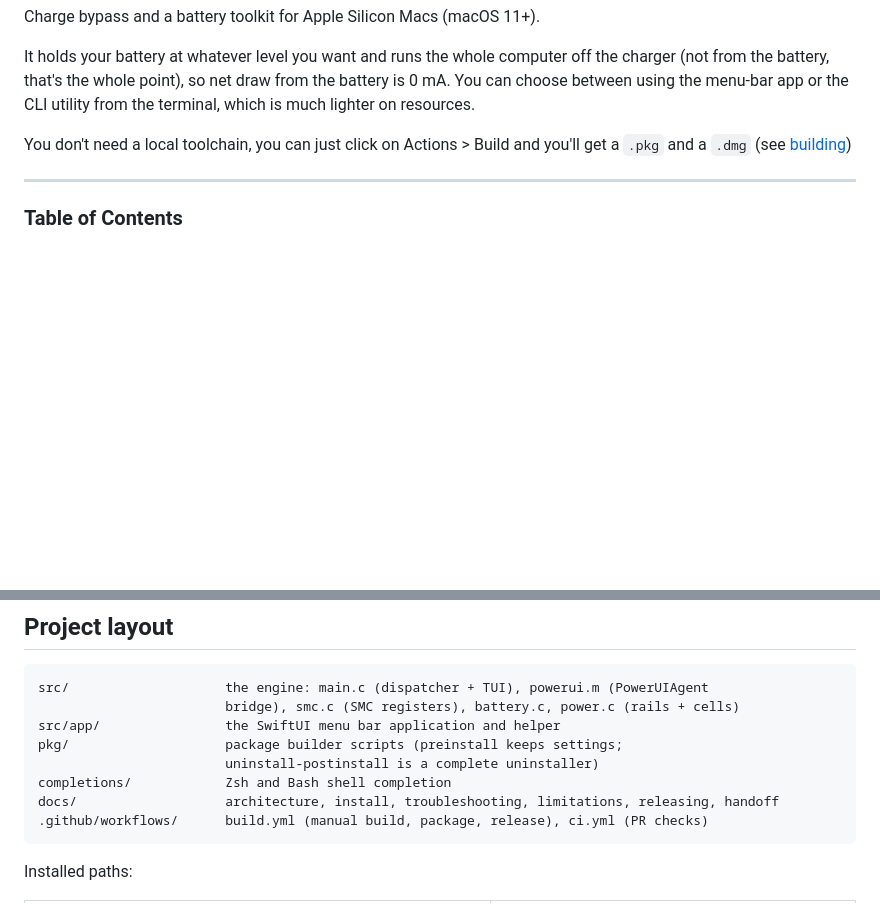
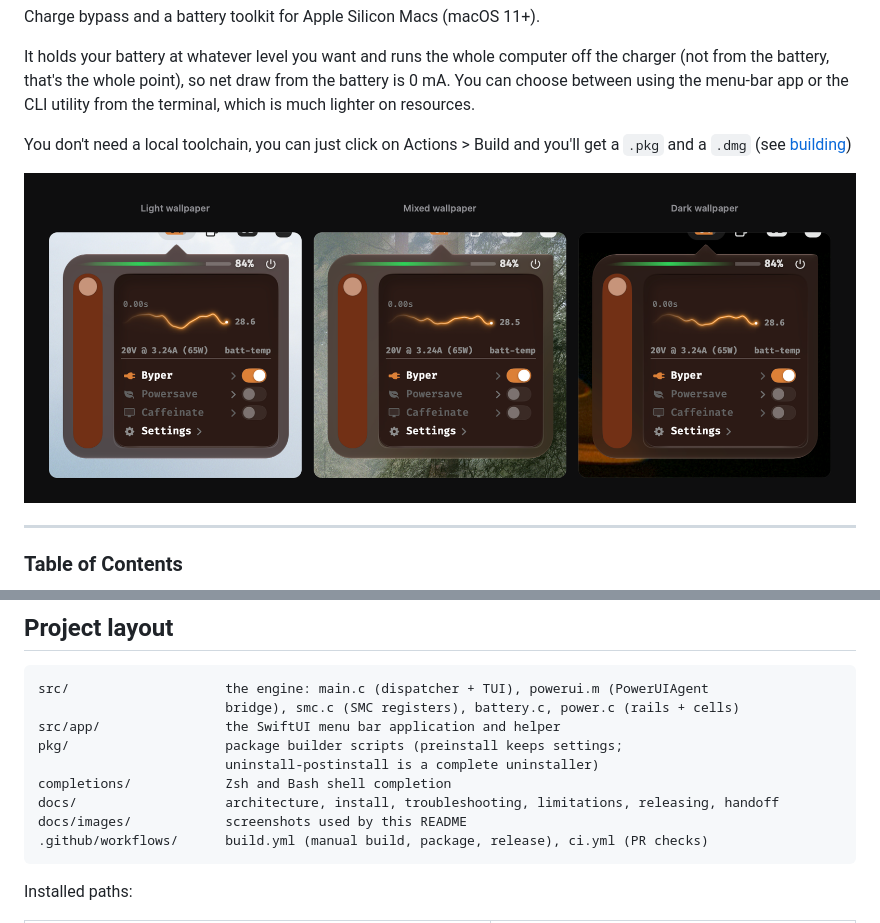
Before and after one commit to Unnidentified/byper, a Markdown page: README.md, 2 parts joined by grey strips. GitHub-like rendering; pictures changed too: docs/images/popover.png (added); blank space fills up the shorter version.

Commit message:
docs: show the popover in the readme

````diff
--- a/README.md
+++ b/README.md
@@ -8,6 +8,8 @@ Charge bypass and a battery toolkit for Apple Silicon Macs (macOS 11+).
 It holds your battery at whatever level you want and runs the whole computer off the charger (not from the battery, that's the whole point), so net draw from the battery is 0 mA. You can choose between using the menu-bar app or the CLI utility from the terminal, which is much lighter on resources.
 
 You don't need a local toolchain, you can just click on Actions > Build and you'll get a `.pkg` and a `.dmg` (see [building](https://github.com/Unnidentified/byper/edit/main/README.md#building))
+
+<img src="docs/images/popover.png" alt="The byper popover on a light, a mixed and a dark wallpaper" width="100%" />
 
 ---
 
@@ -154,6 +156,7 @@ pkg/                    package builder scripts (preinstall keeps settings;
                         uninstall-postinstall is a complete uninstaller)
 completions/            Zsh and Bash shell completion
 docs/                   architecture, install, troubleshooting, limitations, releasing, handoff
+docs/images/            screenshots used by this README
 .github/workflows/      build.yml (manual build, package, release), ci.yml (PR checks)
 ```
 
````
